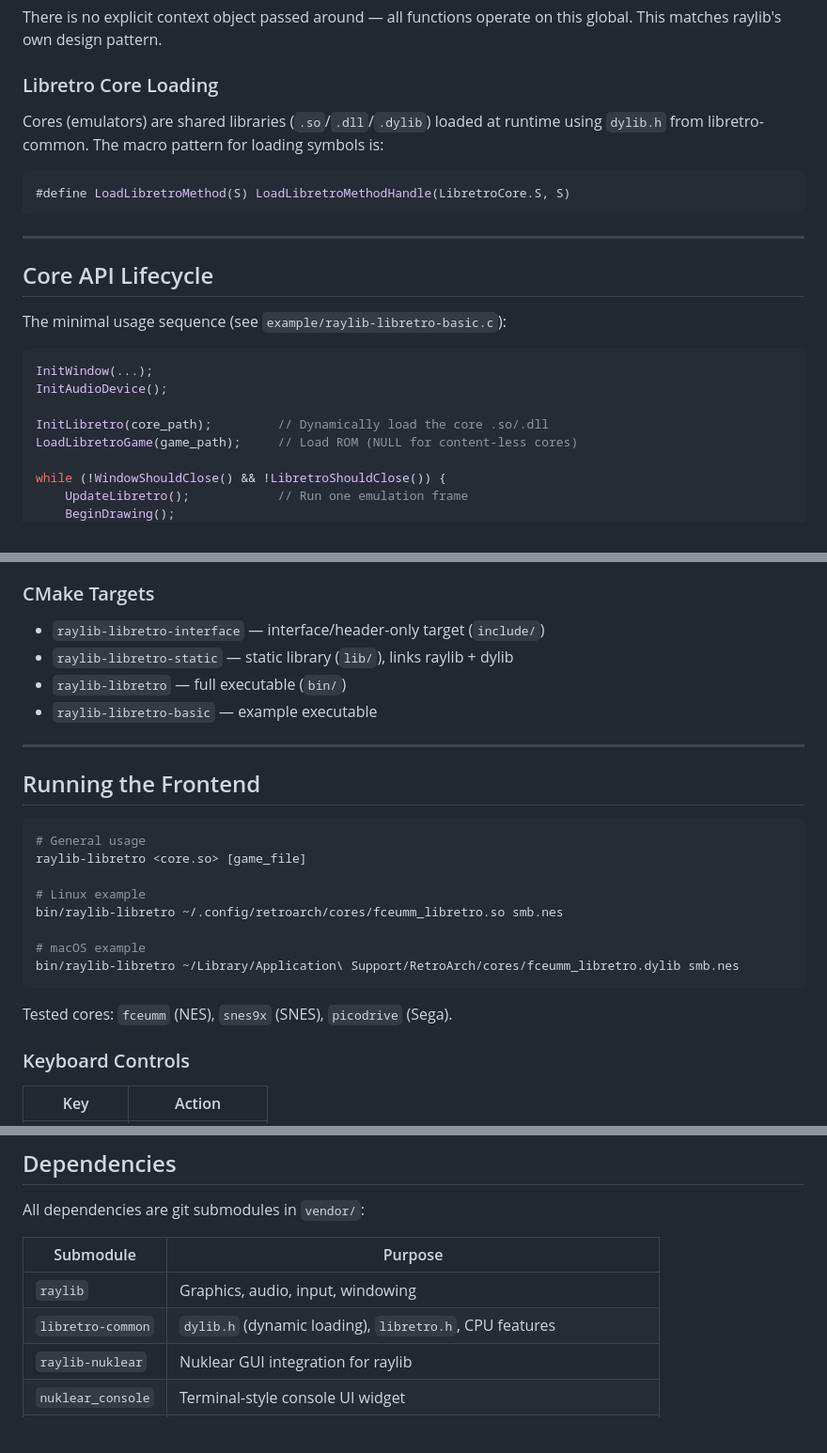
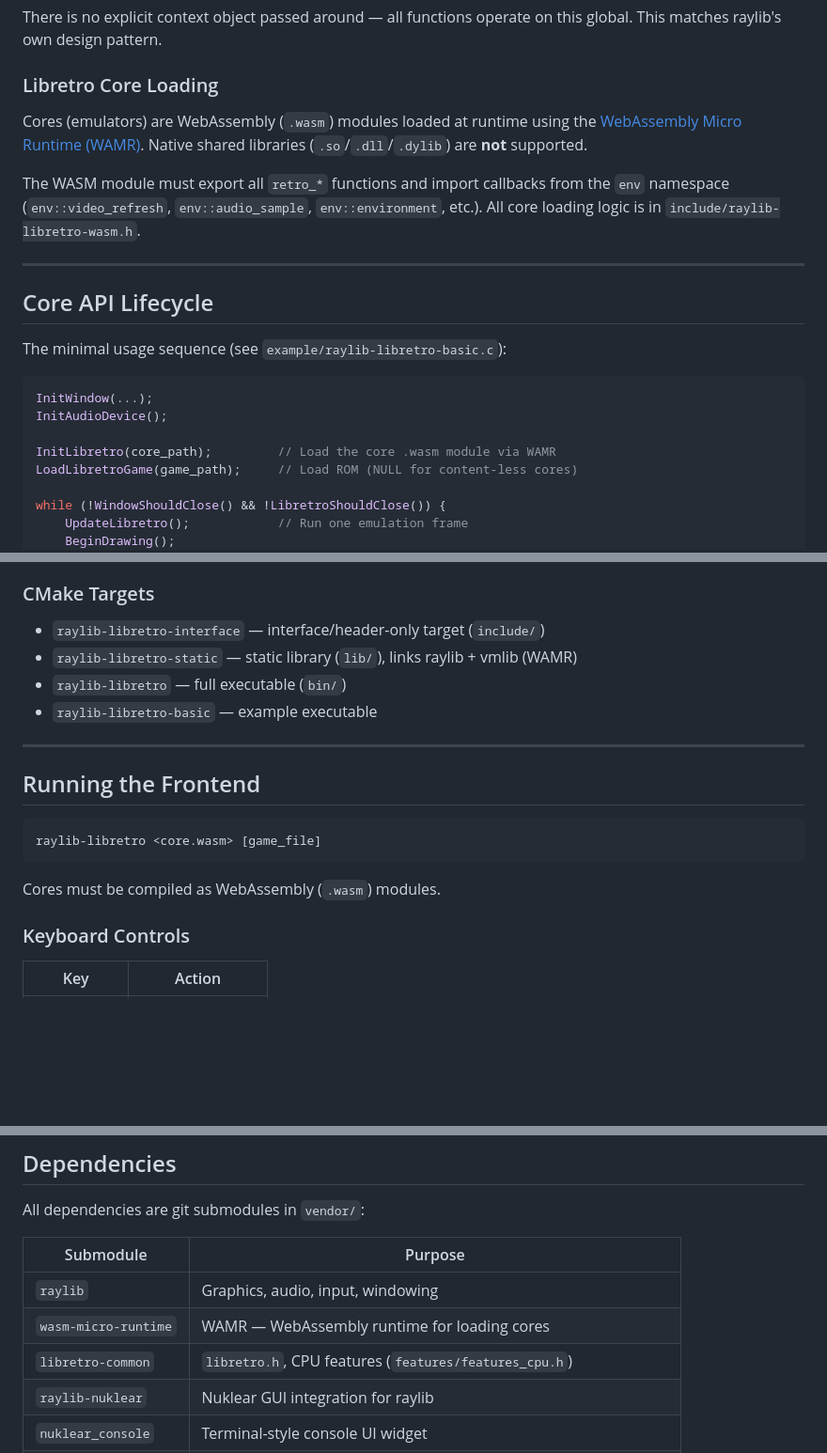
Before and after one commit to RobLoach/raylib-libretro, a Markdown page: CLAUDE.md, 3 parts joined by grey strips. Shown at 94% size. Drawn GitHub-style; blank space fills up the shorter version.

Commit message:
Update CLAUDE.md for WASM-only arch

````diff
--- a/CLAUDE.md
+++ b/CLAUDE.md
@@ -78,11 +78,9 @@ There is no explicit context object passed around — all functions operate on t
 
 ### Libretro Core Loading
 
-Cores (emulators) are shared libraries (`.so`/`.dll`/`.dylib`) loaded at runtime using `dylib.h` from libretro-common. The macro pattern for loading symbols is:
+Cores (emulators) are WebAssembly (`.wasm`) modules loaded at runtime using the [WebAssembly Micro Runtime (WAMR)](https://github.com/bytecodealliance/wasm-micro-runtime). Native shared libraries (`.so`/`.dll`/`.dylib`) are **not** supported.
 
-```c
-#define LoadLibretroMethod(S) LoadLibretroMethodHandle(LibretroCore.S, S)
-```
+The WASM module must export all `retro_*` functions and import callbacks from the `env` namespace (`env::video_refresh`, `env::audio_sample`, `env::environment`, etc.). All core loading logic is in `include/raylib-libretro-wasm.h`.
 
 ---
 
@@ -94,7 +92,7 @@ The minimal usage sequence (see `example/raylib-libretro-basic.c`):
 InitWindow(...);
 InitAudioDevice();
 
-InitLibretro(core_path);         // Dynamically load the core .so/.dll
+InitLibretro(core_path);         // Load the core .wasm module via WAMR
 LoadLibretroGame(game_path);     // Load ROM (NULL for content-less cores)
 
 while (!WindowShouldClose() && !LibretroShouldClose()) {
@@ -226,7 +224,7 @@ CMake first calls `find_package(raylib QUIET)`. If not found on the system, it f
 ### CMake Targets
 
 - `raylib-libretro-interface` — interface/header-only target (`include/`)
-- `raylib-libretro-static` — static library (`lib/`), links raylib + dylib
+- `raylib-libretro-static` — static library (`lib/`), links raylib + vmlib (WAMR)
 - `raylib-libretro` — full executable (`bin/`)
 - `raylib-libretro-basic` — example executable
 
@@ -235,17 +233,10 @@ CMake first calls `find_package(raylib QUIET)`. If not found on the system, it f
 ## Running the Frontend
 
 ```sh
-# General usage
-raylib-libretro <core.so> [game_file]
-
-# Linux example
-bin/raylib-libretro ~/.config/retroarch/cores/fceumm_libretro.so smb.nes
-
-# macOS example
-bin/raylib-libretro ~/Library/Application\ Support/RetroArch/cores/fceumm_libretro.dylib smb.nes
+raylib-libretro <core.wasm> [game_file]
 ```
 
-Tested cores: `fceumm` (NES), `snes9x` (SNES), `picodrive` (Sega).
+Cores must be compiled as WebAssembly (`.wasm`) modules.
 
 ### Keyboard Controls
 
@@ -271,7 +262,8 @@ All dependencies are git submodules in `vendor/`:
 | Submodule | Purpose |
 |-----------|---------|
 | `raylib` | Graphics, audio, input, windowing |
-| `libretro-common` | `dylib.h` (dynamic loading), `libretro.h`, CPU features |
+| `wasm-micro-runtime` | WAMR — WebAssembly runtime for loading cores |
+| `libretro-common` | `libretro.h`, CPU features (`features/features_cpu.h`) |
 | `raylib-nuklear` | Nuklear GUI integration for raylib |
 | `nuklear_console` | Terminal-style console UI widget |
 | `nuklear_gamepad` | Gamepad input for Nuklear |
````
